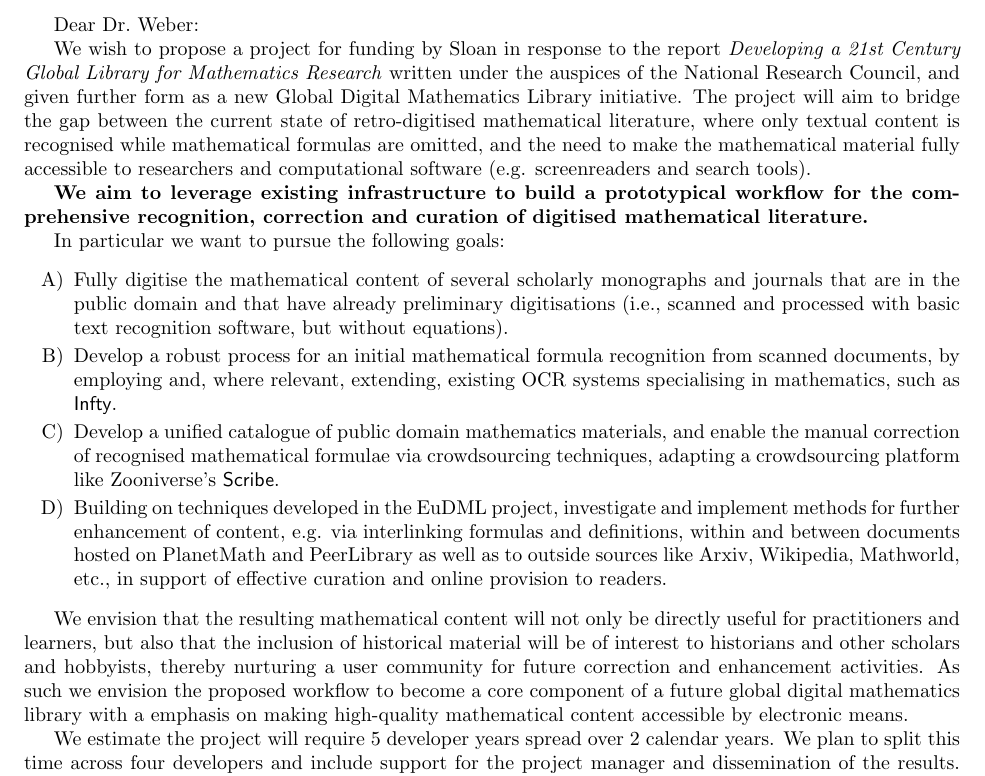
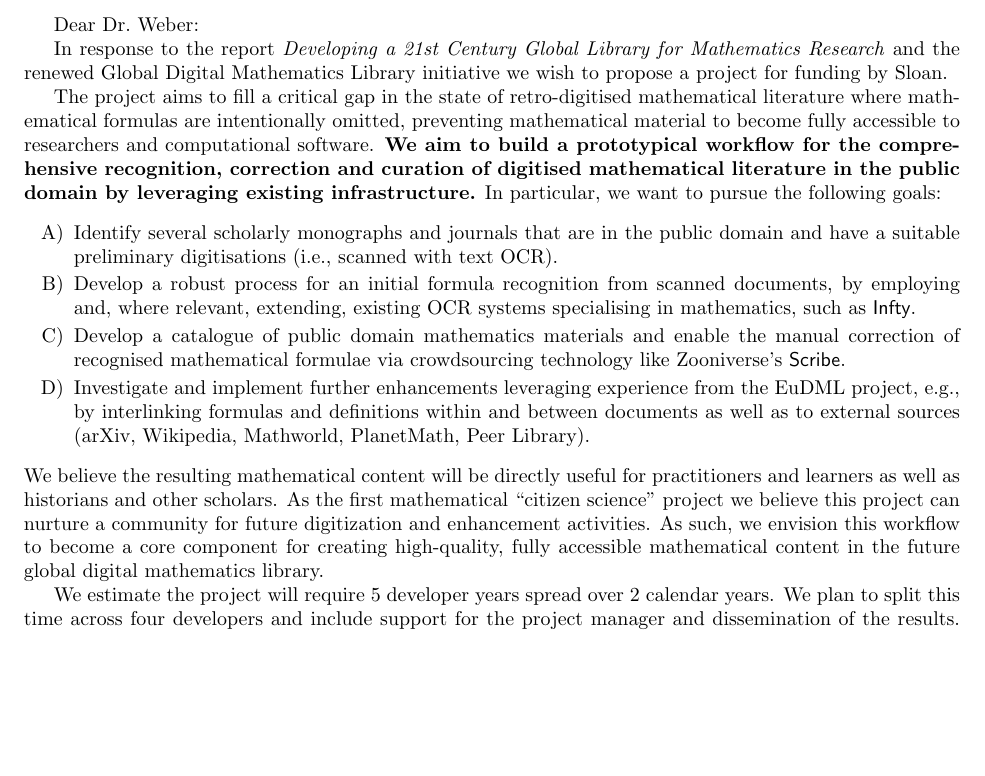
Before and after one commit to holtzermann17/pdbooks, a LaTeX document (sloan-draft.tex): part of the page, cut so that both start at the same text, the shorter picture padded with empty space. Compiled offline with pdfLaTeX.

Commit message:
lots of minor edits

```diff
--- a/sloan-draft.tex
+++ b/sloan-draft.tex
@@ -15,52 +15,45 @@
 
 Dear Dr.~Weber:
 
-We\comment{VS}{AMS?} wish to propose a project for funding by Sloan in
-response to the report \emph{Developing a 21st Century Global Library
-  for Mathematics Research} written under the auspices of the National
-Research Council, and given further form as a new Global Digital
-Mathematics Library initiative.\comment{VS}{What's the relationship
-  between Sloan and this?} The project will aim to bridge the gap
-between the current state of retro-digitised mathematical literature,
-where only textual content is recognised while mathematical formulas
-are omitted, and the need to make the mathematical material fully
-accessible to researchers and computational software
-(e.g. screenreaders and search tools).
+In response to the report \emph{Developing a 21st Century Global Library
+for Mathematics Research} and the renewed Global Digital
+Mathematics Library initiative we wish to propose a project
+for funding by Sloan.
 
-\textbf{We aim to leverage existing infrastructure to build a
-  prototypical workflow for the comprehensive recognition, correction
-  and curation of digitised mathematical literature.}
+The project aims to fill a critical gap
+in the state of retro-digitised mathematical literature
+where mathematical formulas are intentionally omitted, preventing
+mathematical material  to become fully
+accessible to researchers and computational software.
+\textbf{We aim to build a prototypical workflow for the comprehensive
+recognition, correction
+and curation of digitised mathematical literature in the public domain
+by leveraging existing infrastructure.} In particular, we want to pursue
+the following goals:
+\begin{enumerate}
+\item Identify several scholarly monographs and journals that are in the public
+domain and have a suitable preliminary digitisations (i.e., scanned with
+text OCR).
+\item Develop a robust process for an initial formula recognition from scanned
+documents, by employing and, where relevant, extending, existing OCR systems
+specialising in mathematics, such as {\sf Infty}.
+\item Develop a catalogue of public domain mathematics materials and enable
+the manual correction of recognised mathematical formulae via crowdsourcing
+technology like Zooniverse's {\sf Scribe}.
+\item Investigate and implement further enhancements leveraging
+experience from the EuDML project, e.g., by
+interlinking formulas and definitions within and between documents as well as to
+external sources  (arXiv, Wikipedia, Mathworld, PlanetMath, Peer
+Library).
+\end{enumerate}
+We believe the resulting mathematical content will be
+directly useful for practitioners and learners as well as historians and
+other scholars. As the first mathematical ``citizen science'' project we
+believe this project can nurture a community for future digitization and
+enhancement activities. As such, we envision this workflow to become a
+core component for creating high-quality, fully accessible mathematical
+content in the future global digital mathematics library.
 
-In particular we want to pursue the following goals:
-\begin{enumerate}
-\item Fully digitise the mathematical content of several scholarly
-  monographs and journals that are in the public domain and that have
-  already preliminary digitisations (i.e., scanned and processed with
-  basic text recognition software, but without equations).
-\item Develop a robust process for an initial mathematical formula
-  recognition from scanned documents, by employing and, where
-  relevant, extending, existing OCR systems specialising in
-  mathematics, such as {\sf Infty}.
-\item Develop a unified catalogue of public domain mathematics
-  materials, and enable the manual correction of recognised
-  mathematical formulae via crowdsourcing techniques, adapting a
-  crowdsourcing platform like Zooniverse's {\sf Scribe}.
-\item Building on techniques developed in the EuDML project,
-  investigate and implement methods for further enhancement of
-  content, e.g. via interlinking formulas and definitions, within and
-  between documents hosted on PlanetMath and PeerLibrary as well as to
-  outside sources like Arxiv, Wikipedia, Mathworld, etc., in support
-  of effective curation and online provision to readers.
-\end{enumerate}
-
-We envision that the resulting mathematical content will not only be
-directly useful for practitioners and learners, but also that the
-inclusion of historical material will be of interest to historians and
-other scholars and hobbyists, thereby nurturing a user community for
-future correction and enhancement activities.  As such we envision the
-proposed workflow to become a core component of a future global
-digital mathematics library with a emphasis on making high-quality
-mathematical content accessible by electronic means.
 
 We estimate the project will require 5 developer years spread over 2
 calendar years. We plan to split this time across four developers and
```
